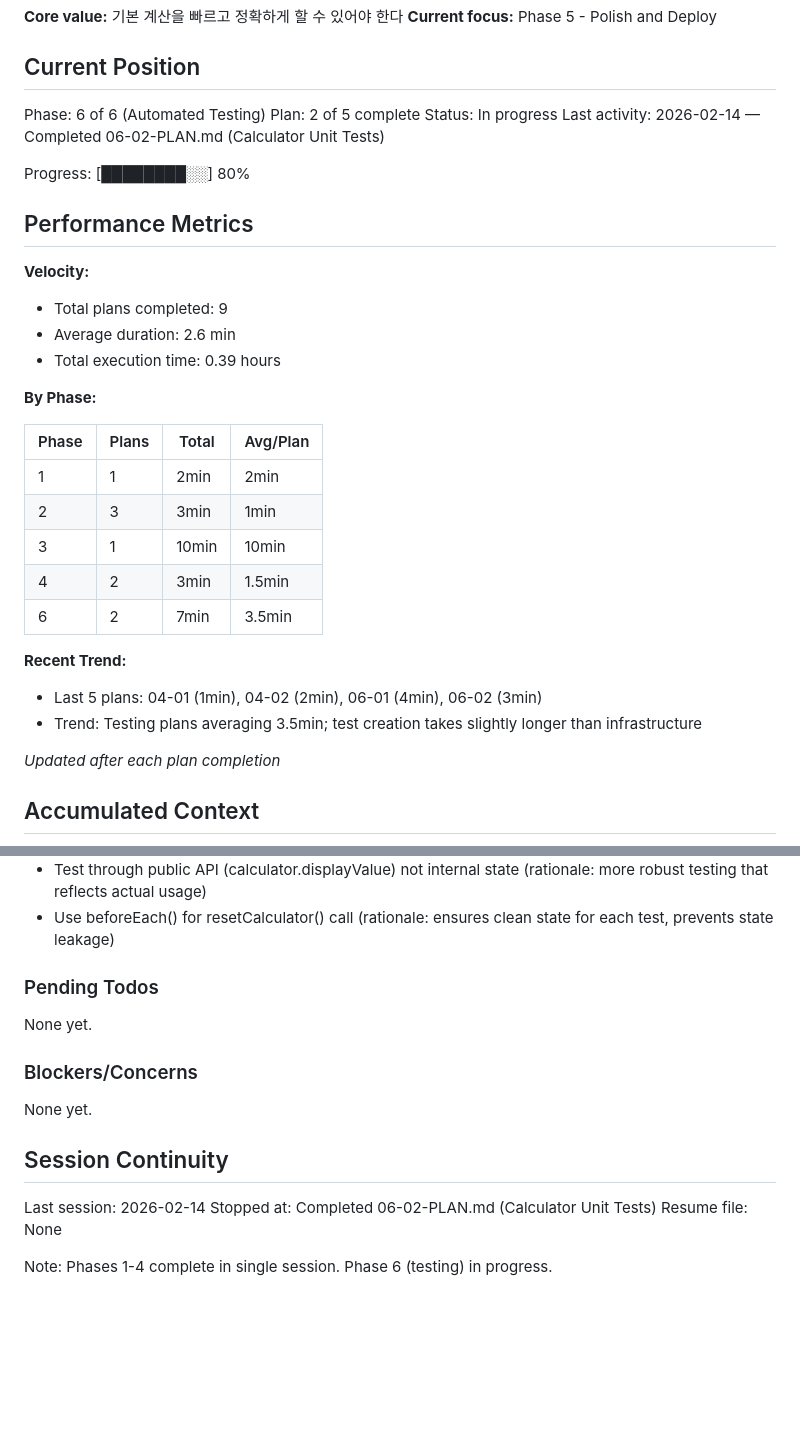
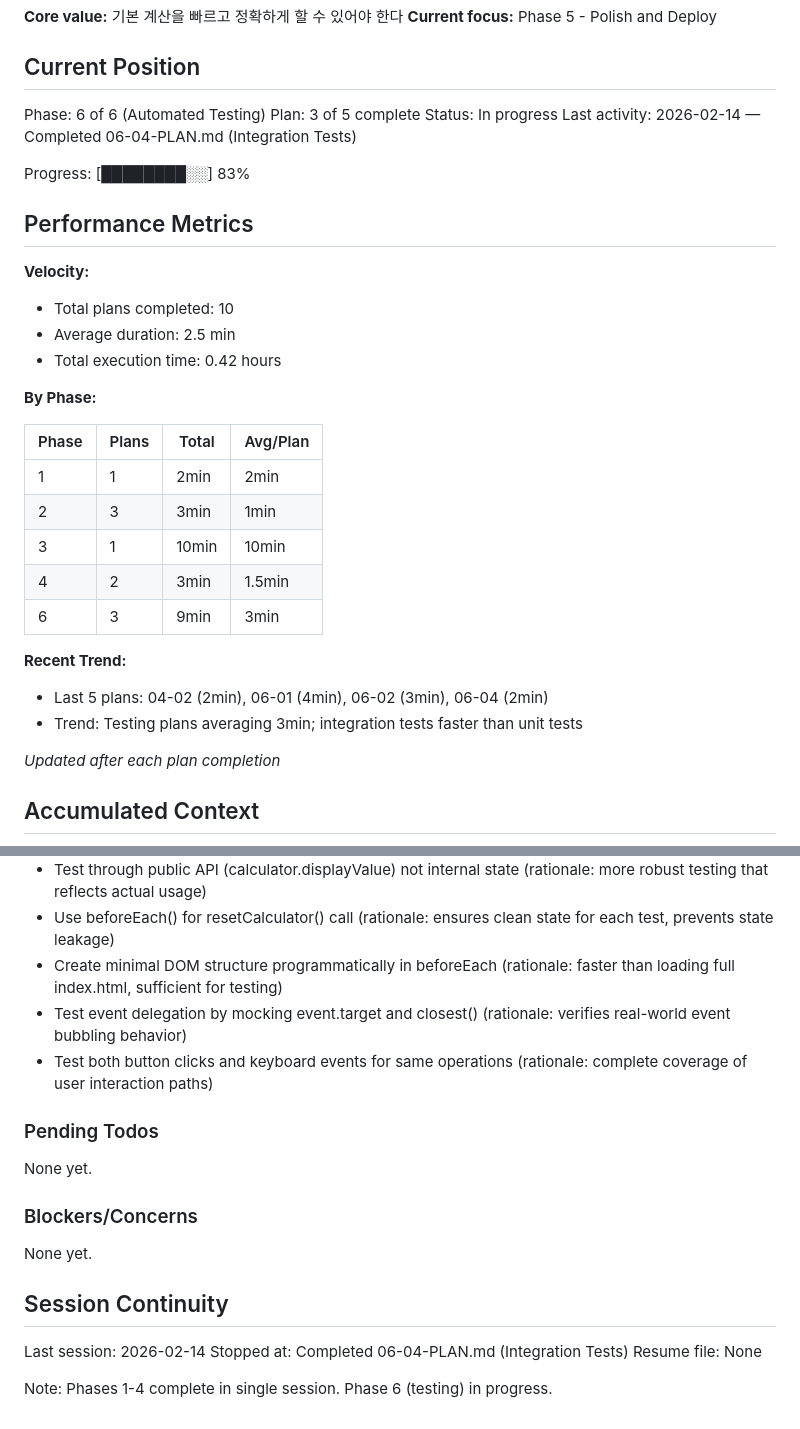
Before and after one commit to ohama/CalOne, a Markdown page: .planning/STATE.md, 2 parts joined by grey strips. Rendered like a GitHub page; blank space fills up the shorter version.

Commit message:
docs(06-04): complete integration tests plan
Tasks completed: 1/1
- Create integration.test.js with DOM and event tests

SUMMARY: .planning/phases/06-automated-testing/06-04-SUMMARY.md

```diff
--- a/.planning/STATE.md
+++ b/.planning/STATE.md
@@ -10,18 +10,18 @@ See: .planning/PROJECT.md (updated 2026-02-14)
 ## Current Position
 
 Phase: 6 of 6 (Automated Testing)
-Plan: 2 of 5 complete
+Plan: 3 of 5 complete
 Status: In progress
-Last activity: 2026-02-14 — Completed 06-02-PLAN.md (Calculator Unit Tests)
+Last activity: 2026-02-14 — Completed 06-04-PLAN.md (Integration Tests)
 
-Progress: [████████░░] 80%
+Progress: [████████░░] 83%
 
 ## Performance Metrics
 
 **Velocity:**
-- Total plans completed: 9
-- Average duration: 2.6 min
-- Total execution time: 0.39 hours
+- Total plans completed: 10
+- Average duration: 2.5 min
+- Total execution time: 0.42 hours
 
 **By Phase:**
 
@@ -31,11 +31,11 @@ Progress: [████████░░] 80%
 | 2 | 3 | 3min | 1min |
 | 3 | 1 | 10min | 10min |
 | 4 | 2 | 3min | 1.5min |
-| 6 | 2 | 7min | 3.5min |
+| 6 | 3 | 9min | 3min |
 
 **Recent Trend:**
-- Last 5 plans: 04-01 (1min), 04-02 (2min), 06-01 (4min), 06-02 (3min)
-- Trend: Testing plans averaging 3.5min; test creation takes slightly longer than infrastructure
+- Last 5 plans: 04-02 (2min), 06-01 (4min), 06-02 (3min), 06-04 (2min)
+- Trend: Testing plans averaging 3min; integration tests faster than unit tests
 
 *Updated after each plan completion*
 
@@ -89,6 +89,9 @@ Recent decisions affecting current work:
 - Mock history.js dependency with vi.mock() before importing calculator (rationale: isolates unit tests from external dependencies)
 - Test through public API (calculator.displayValue) not internal state (rationale: more robust testing that reflects actual usage)
 - Use beforeEach() for resetCalculator() call (rationale: ensures clean state for each test, prevents state leakage)
+- Create minimal DOM structure programmatically in beforeEach (rationale: faster than loading full index.html, sufficient for testing)
+- Test event delegation by mocking event.target and closest() (rationale: verifies real-world event bubbling behavior)
+- Test both button clicks and keyboard events for same operations (rationale: complete coverage of user interaction paths)
 
 ### Pending Todos
 
@@ -101,7 +104,7 @@ None yet.
 ## Session Continuity
 
 Last session: 2026-02-14
-Stopped at: Completed 06-02-PLAN.md (Calculator Unit Tests)
+Stopped at: Completed 06-04-PLAN.md (Integration Tests)
 Resume file: None
 
 Note: Phases 1-4 complete in single session. Phase 6 (testing) in progress.
```
Also changed, not shown: 1 other file.
